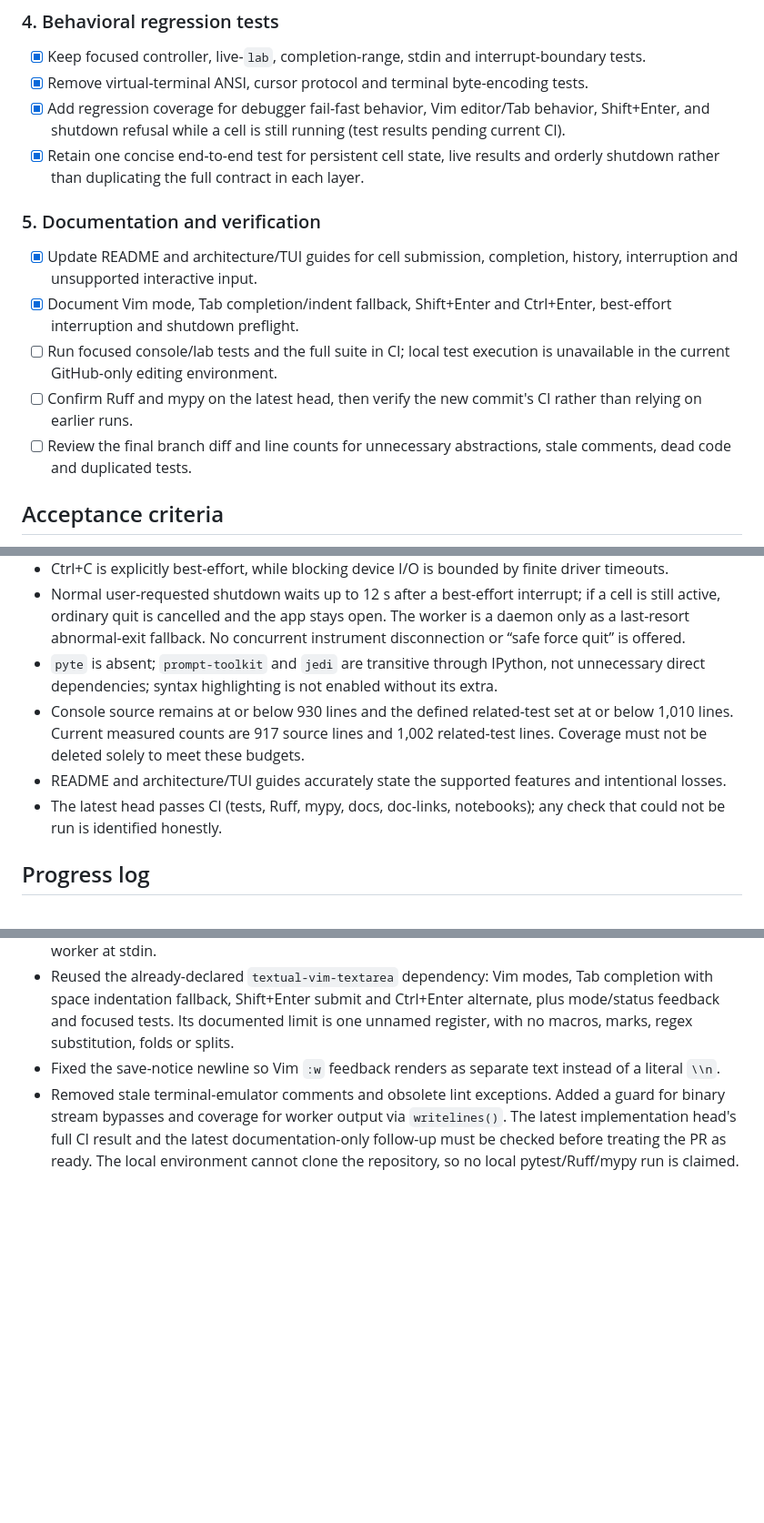
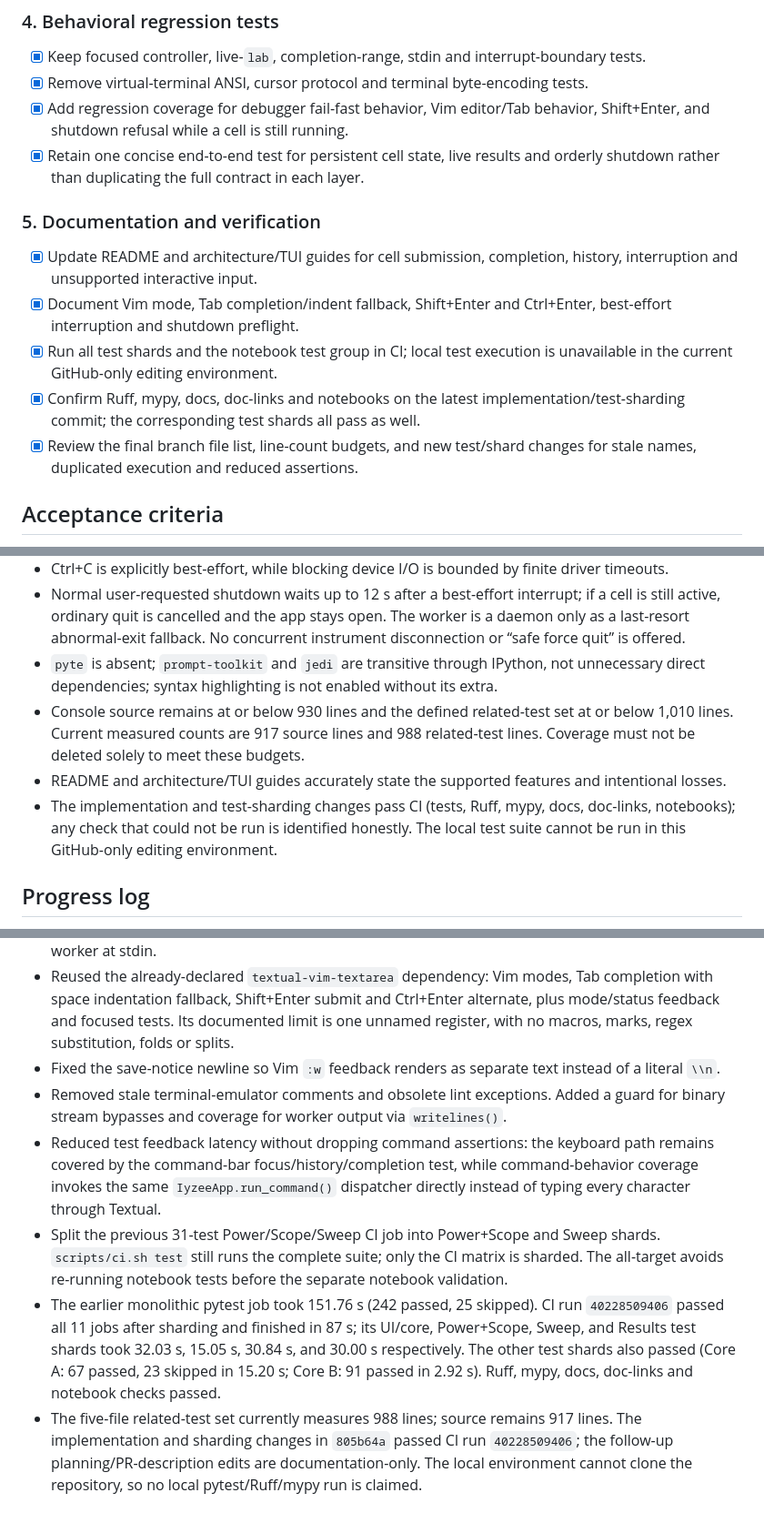
Before and after one commit to raiyiz/iyzee, a Markdown page: planning.md, 3 parts joined by grey strips. Shown at 91% size. GitHub-like rendering; blank space fills up the shorter version.

Commit message:
docs(plan): record measured test feedback improvements

```diff
--- a/planning.md
+++ b/planning.md
@@ -97,16 +97,16 @@ These are accepted consequences of moving from a terminal-based IPython frontend
 
 - [x] Keep focused controller, live-`lab`, completion-range, stdin and interrupt-boundary tests.
 - [x] Remove virtual-terminal ANSI, cursor protocol and terminal byte-encoding tests.
-- [x] Add regression coverage for debugger fail-fast behavior, Vim editor/Tab behavior, Shift+Enter, and shutdown refusal while a cell is still running (test results pending current CI).
+- [x] Add regression coverage for debugger fail-fast behavior, Vim editor/Tab behavior, Shift+Enter, and shutdown refusal while a cell is still running.
 - [x] Retain one concise end-to-end test for persistent cell state, live results and orderly shutdown rather than duplicating the full contract in each layer.
 
 ### 5. Documentation and verification
 
 - [x] Update README and architecture/TUI guides for cell submission, completion, history, interruption and unsupported interactive input.
 - [x] Document Vim mode, Tab completion/indent fallback, Shift+Enter and Ctrl+Enter, best-effort interruption and shutdown preflight.
-- [ ] Run focused console/lab tests and the full suite in CI; local test execution is unavailable in the current GitHub-only editing environment.
-- [ ] Confirm Ruff and mypy on the latest head, then verify the new commit's CI rather than relying on earlier runs.
-- [ ] Review the final branch diff and line counts for unnecessary abstractions, stale comments, dead code and duplicated tests.
+- [x] Run all test shards and the notebook test group in CI; local test execution is unavailable in the current GitHub-only editing environment.
+- [x] Confirm Ruff, mypy, docs, doc-links and notebooks on the latest implementation/test-sharding commit; the corresponding test shards all pass as well.
+- [x] Review the final branch file list, line-count budgets, and new test/shard changes for stale names, duplicated execution and reduced assertions.
 
 ## Acceptance criteria
 
@@ -118,9 +118,9 @@ These are accepted consequences of moving from a terminal-based IPython frontend
 - Ctrl+C is explicitly best-effort, while blocking device I/O is bounded by finite driver timeouts.
 - Normal user-requested shutdown waits up to 12 s after a best-effort interrupt; if a cell is still active, ordinary quit is cancelled and the app stays open. The worker is a daemon only as a last-resort abnormal-exit fallback. No concurrent instrument disconnection or “safe force quit” is offered.
 - `pyte` is absent; `prompt-toolkit` and `jedi` are transitive through IPython, not unnecessary direct dependencies; syntax highlighting is not enabled without its extra.
-- Console source remains at or below 930 lines and the defined related-test set at or below 1,010 lines. Current measured counts are 917 source lines and 1,002 related-test lines. Coverage must not be deleted solely to meet these budgets.
+- Console source remains at or below 930 lines and the defined related-test set at or below 1,010 lines. Current measured counts are 917 source lines and 988 related-test lines. Coverage must not be deleted solely to meet these budgets.
 - README and architecture/TUI guides accurately state the supported features and intentional losses.
-- The latest head passes CI (tests, Ruff, mypy, docs, doc-links, notebooks); any check that could not be run is identified honestly.
+- The implementation and test-sharding changes pass CI (tests, Ruff, mypy, docs, doc-links, notebooks); any check that could not be run is identified honestly. The local test suite cannot be run in this GitHub-only editing environment.
 
 ## Progress log
 
@@ -134,4 +134,8 @@ These are accepted consequences of moving from a terminal-based IPython frontend
 - Added explicit `%debug` / `%pdb` rejection, so terminal-only debugger prompts cannot hold the cell worker at stdin.
 - Reused the already-declared `textual-vim-textarea` dependency: Vim modes, Tab completion with space indentation fallback, Shift+Enter submit and Ctrl+Enter alternate, plus mode/status feedback and focused tests. Its documented limit is one unnamed register, with no macros, marks, regex substitution, folds or splits.
 - Fixed the save-notice newline so Vim `:w` feedback renders as separate text instead of a literal `\\n`.
-- Removed stale terminal-emulator comments and obsolete lint exceptions. Added a guard for binary stream bypasses and coverage for worker output via `writelines()`. The latest implementation head's full CI result and the latest documentation-only follow-up must be checked before treating the PR as ready. The local environment cannot clone the repository, so no local pytest/Ruff/mypy run is claimed.
+- Removed stale terminal-emulator comments and obsolete lint exceptions. Added a guard for binary stream bypasses and coverage for worker output via `writelines()`.
+- Reduced test feedback latency without dropping command assertions: the keyboard path remains covered by the command-bar focus/history/completion test, while command-behavior coverage invokes the same `IyzeeApp.run_command()` dispatcher directly instead of typing every character through Textual.
+- Split the previous 31-test Power/Scope/Sweep CI job into Power+Scope and Sweep shards. `scripts/ci.sh test` still runs the complete suite; only the CI matrix is sharded. The all-target avoids re-running notebook tests before the separate notebook validation.
+- The earlier monolithic pytest job took 151.76 s (242 passed, 25 skipped). CI run `40228509406` passed all 11 jobs after sharding and finished in 87 s; its UI/core, Power+Scope, Sweep, and Results test shards took 32.03 s, 15.05 s, 30.84 s, and 30.00 s respectively. The other test shards also passed (Core A: 67 passed, 23 skipped in 15.20 s; Core B: 91 passed in 2.92 s). Ruff, mypy, docs, doc-links and notebook checks passed.
+- The five-file related-test set currently measures 988 lines; source remains 917 lines. The implementation and sharding changes in `805b64a` passed CI run `40228509406`; the follow-up planning/PR-description edits are documentation-only. The local environment cannot clone the repository, so no local pytest/Ruff/mypy run is claimed.
```
Also changed, not shown: other parts of planning.md (+1 -1 lines).
